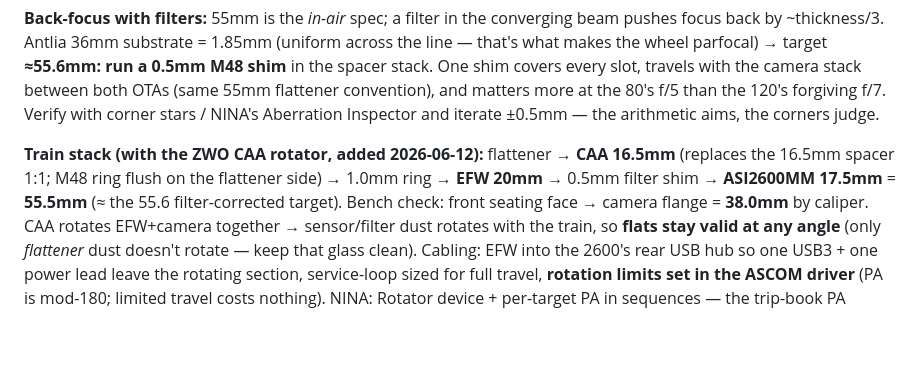
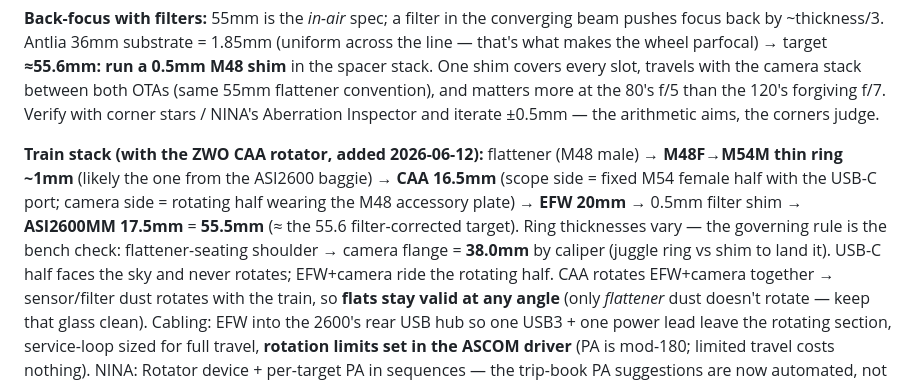
Before and after one commit to dbyrne/mira, a Markdown page: docs/rigs.md, the part around the change. GitHub-like rendering; blank space fills up the shorter version.

Commit message:
rigs.md: correct the CAA train - M48 plate is the CAMERA side
Per ZWO: the CAA scope side is a fixed M54 FEMALE (motor + USB-C half),
the included M48 accessory plate goes on the rotating camera side
(mating the EFW). The missing flattener-side piece is a thin M48F->M54M
ring (~1mm, likely in the ASI2600 baggie) - the old 1mm-spacer budget
moves there. Governing bench rule recorded: flattener shoulder -> camera
flange = 38.0mm by caliper; juggle ring vs shim to land it. Corrects the
previous entry which had the M48 plate on the flattener side.

Co-Authored-By: Claude Fable 5 <noreply@anthropic.com>

```diff
--- a/docs/rigs.md
+++ b/docs/rigs.md
@@ -41,10 +41,14 @@ covers every slot, travels with the camera stack between both OTAs (same
 Inspector and iterate ±0.5mm — the arithmetic aims, the corners judge.
 
 **Train stack (with the ZWO CAA rotator, added 2026-06-12):**
-flattener → **CAA 16.5mm** (replaces the 16.5mm spacer 1:1; M48 ring flush
-on the flattener side) → 1.0mm ring → **EFW 20mm** → 0.5mm filter shim →
-**ASI2600MM 17.5mm** = **55.5mm** (≈ the 55.6 filter-corrected target).
-Bench check: front seating face → camera flange = **38.0mm** by caliper.
+flattener (M48 male) → **M48F→M54M thin ring ~1mm** (likely the one from
+the ASI2600 baggie) → **CAA 16.5mm** (scope side = fixed M54 female half
+with the USB-C port; camera side = rotating half wearing the M48 accessory
+plate) → **EFW 20mm** → 0.5mm filter shim → **ASI2600MM 17.5mm** =
+**55.5mm** (≈ the 55.6 filter-corrected target). Ring thicknesses vary —
+the governing rule is the bench check: flattener-seating shoulder → camera
+flange = **38.0mm** by caliper (juggle ring vs shim to land it). USB-C half
+faces the sky and never rotates; EFW+camera ride the rotating half.
 CAA rotates EFW+camera together → sensor/filter dust rotates with the
 train, so **flats stay valid at any angle** (only *flattener* dust doesn't
 rotate — keep that glass clean). Cabling: EFW into the 2600's rear USB
```
